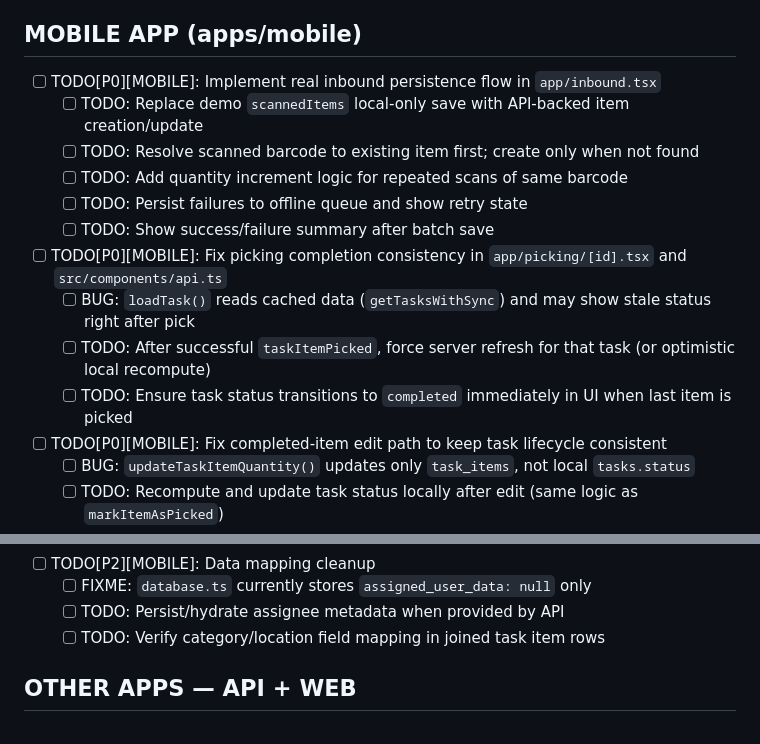
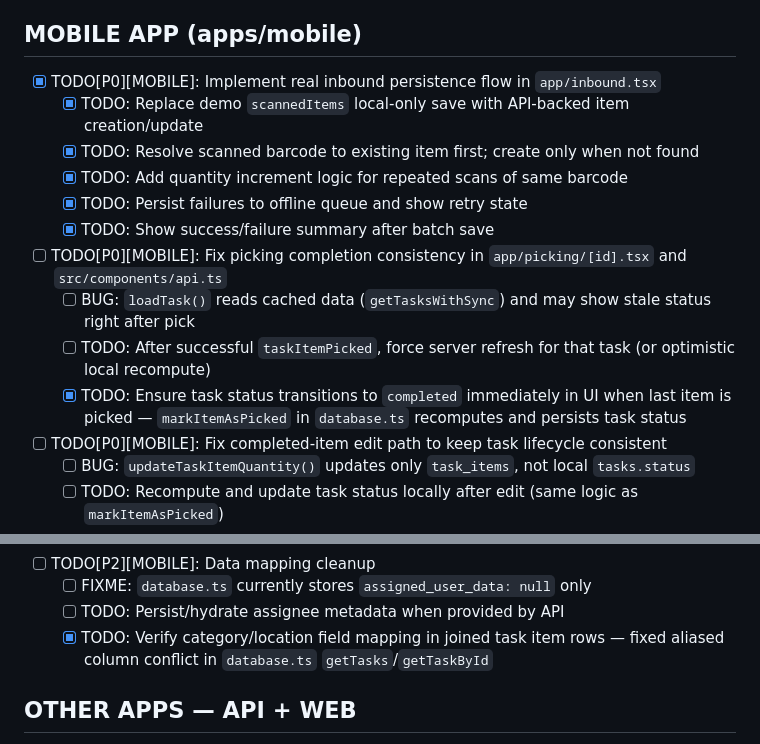
Before and after one commit to Bobr-Soft/depo, a Markdown page: TODO_TREE.md, 2 parts joined by grey strips. Drawn GitHub-style.

Commit message:
chore: todo updates

```diff
--- a/TODO_TREE.md
+++ b/TODO_TREE.md
@@ -5,17 +5,17 @@
 
 ## MOBILE APP (apps/mobile)
 
-- [ ] TODO[P0][MOBILE]: Implement real inbound persistence flow in `app/inbound.tsx`
-  - [ ] TODO: Replace demo `scannedItems` local-only save with API-backed item creation/update
-  - [ ] TODO: Resolve scanned barcode to existing item first; create only when not found
-  - [ ] TODO: Add quantity increment logic for repeated scans of same barcode
-  - [ ] TODO: Persist failures to offline queue and show retry state
-  - [ ] TODO: Show success/failure summary after batch save
+- [x] TODO[P0][MOBILE]: Implement real inbound persistence flow in `app/inbound.tsx`
+  - [x] TODO: Replace demo `scannedItems` local-only save with API-backed item creation/update
+  - [x] TODO: Resolve scanned barcode to existing item first; create only when not found
+  - [x] TODO: Add quantity increment logic for repeated scans of same barcode
+  - [x] TODO: Persist failures to offline queue and show retry state
+  - [x] TODO: Show success/failure summary after batch save
 
 - [ ] TODO[P0][MOBILE]: Fix picking completion consistency in `app/picking/[id].tsx` and `src/components/api.ts`
   - [ ] BUG: `loadTask()` reads cached data (`getTasksWithSync`) and may show stale status right after pick
   - [ ] TODO: After successful `taskItemPicked`, force server refresh for that task (or optimistic local recompute)
-  - [ ] TODO: Ensure task status transitions to `completed` immediately in UI when last item is picked
+  - [x] TODO: Ensure task status transitions to `completed` immediately in UI when last item is picked — `markItemAsPicked` in `database.ts` recomputes and persists task status
 
 - [ ] TODO[P0][MOBILE]: Fix completed-item edit path to keep task lifecycle consistent
   - [ ] BUG: `updateTaskItemQuantity()` updates only `task_items`, not local `tasks.status`
@@ -44,7 +44,7 @@
 - [ ] TODO[P2][MOBILE]: Data mapping cleanup
   - [ ] FIXME: `database.ts` currently stores `assigned_user_data: null` only
   - [ ] TODO: Persist/hydrate assignee metadata when provided by API
-  - [ ] TODO: Verify category/location field mapping in joined task item rows
+  - [x] TODO: Verify category/location field mapping in joined task item rows — fixed aliased column conflict in `database.ts` `getTasks`/`getTaskById`
 
 ## OTHER APPS — API + WEB
 
```
